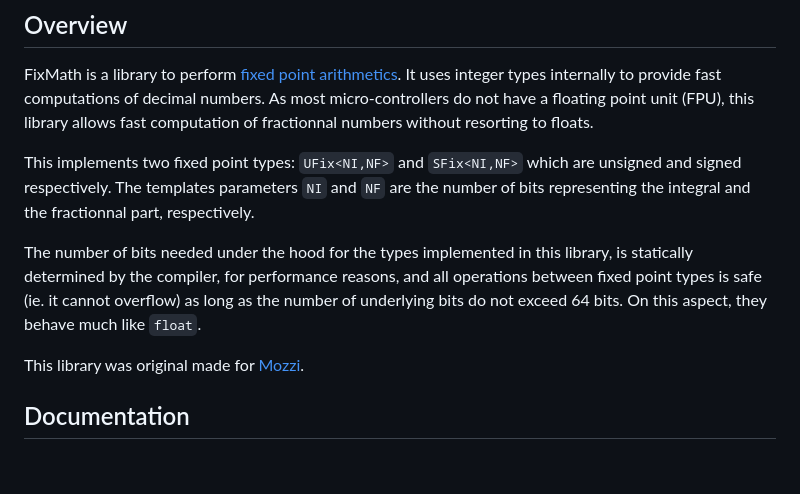
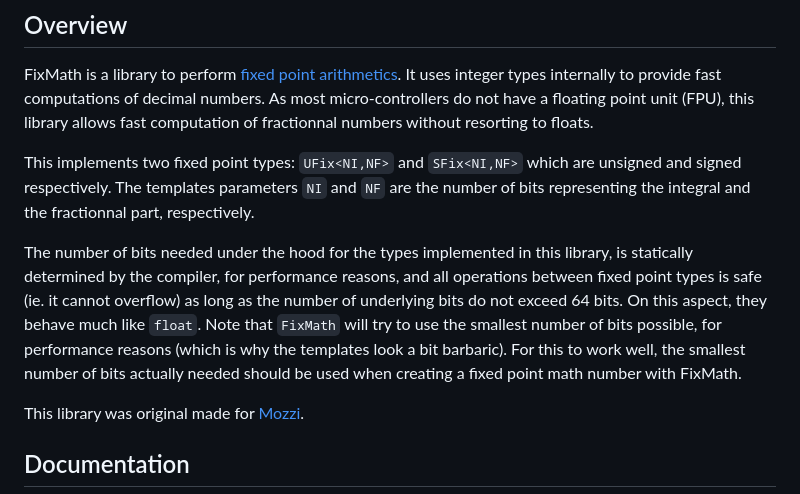
Before and after one commit to tomcombriat/FixMath, a Markdown page: README.md, the part around the change. Drawn GitHub-style; blank space fills up the shorter version.

```diff
--- a/README.md
+++ b/README.md
@@ -6,7 +6,7 @@ FixMath is a library to perform [fixed point arithmetics](https://en.wikipedia.o
 
 This implements two fixed point types: `UFix<NI,NF>` and `SFix<NI,NF>` which are unsigned and signed respectively. The templates parameters `NI` and `NF` are the number of bits representing the integral and the fractionnal part, respectively.
 
-The number of bits needed under the hood for the types implemented in this library, is statically determined by the compiler, for performance reasons, and all operations between fixed point types is safe (ie. it cannot overflow) as long as the number of underlying bits do not exceed 64 bits. On this aspect, they behave much like `float`.
+The number of bits needed under the hood for the types implemented in this library, is statically determined by the compiler, for performance reasons, and all operations between fixed point types is safe (ie. it cannot overflow) as long as the number of underlying bits do not exceed 64 bits. On this aspect, they behave much like `float`. Note that `FixMath` will try to use the smallest number of bits possible, for performance reasons (which is why the templates look a bit barbaric). For this to work well, the smallest number of bits actually needed should be used when creating a fixed point math number with FixMath.
 
 This library was original made for [Mozzi](https://sensorium.github.io/Mozzi/).
 
```
